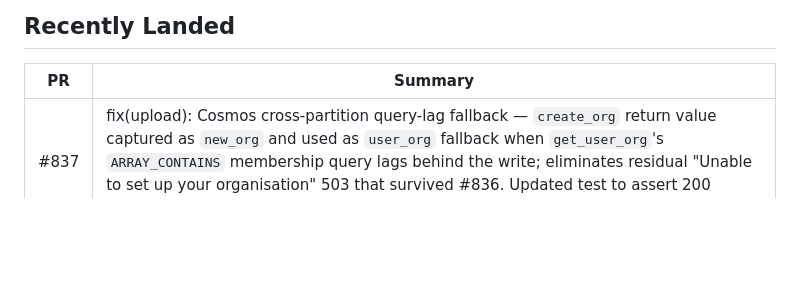
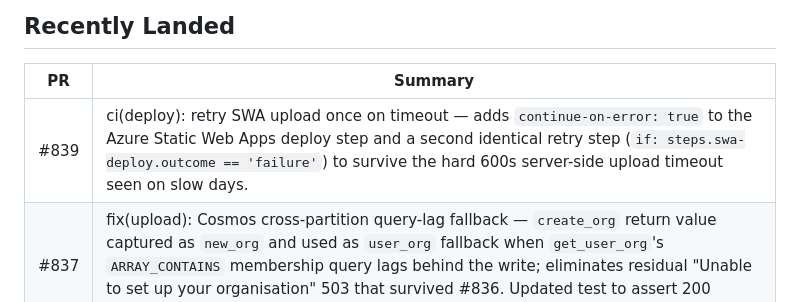
Before and after one commit to Hardcoreprawn/azure-workflow-for-kml-satellite, a Markdown page: docs/ROADMAP.md, the part around one of its changes. Drawn GitHub-style; blank space fills up the shorter version.

Commit message:
docs(roadmap): add #839 to Recently Landed, update date

```diff
--- a/docs/ROADMAP.md
+++ b/docs/ROADMAP.md
@@ -104,6 +104,7 @@ portfolio-level risk visibility.
 
 | PR | Summary |
 |----|---------|
+| #839 | ci(deploy): retry SWA upload once on timeout — adds `continue-on-error: true` to the Azure Static Web Apps deploy step and a second identical retry step (`if: steps.swa-deploy.outcome == 'failure'`) to survive the hard 600s server-side upload timeout seen on slow days. |
 | #837 | fix(upload): Cosmos cross-partition query-lag fallback — `create_org` return value captured as `new_org` and used as `user_org` fallback when `get_user_org`'s `ARRAY_CONTAINS` membership query lags behind the write; eliminates residual "Unable to set up your organisation" 503 that survived #836. Updated test to assert 200 (fallback path) instead of 503. |
 | #836 | fix(orgs): repair `_set_user_org` partition-key bug + self-healing `get_user_org` — root cause of "Unable to set up your organisation" 503: legacy user docs missing `user_id` field caused `upsert_item` to raise (Cosmos SDK can't extract `/user_id`), exception swallowed, user doc never stamped. Fix: `setdefault` before upsert (matches `record_user_sign_in`). Also adds membership-query fallback in `get_user_org` to recover when user doc has no org_id, with best-effort doc repair. 5 new tests. 1788 tests passing. |
 | #835 | fix(ci): add `.trivyignore` entries for 3 new Debian bookworm CVEs (exp:2026-05-30) + switch base-image rebuild schedule from weekly to daily — CVEs cleared within ≤24h of Debian publishing fixes. |
```
Also changed, not shown: other parts of docs/ROADMAP.md (+1 -1 lines).
